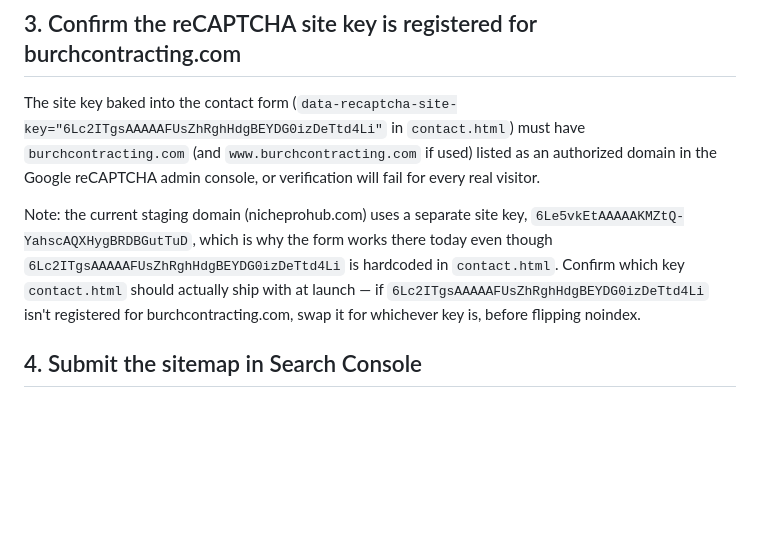
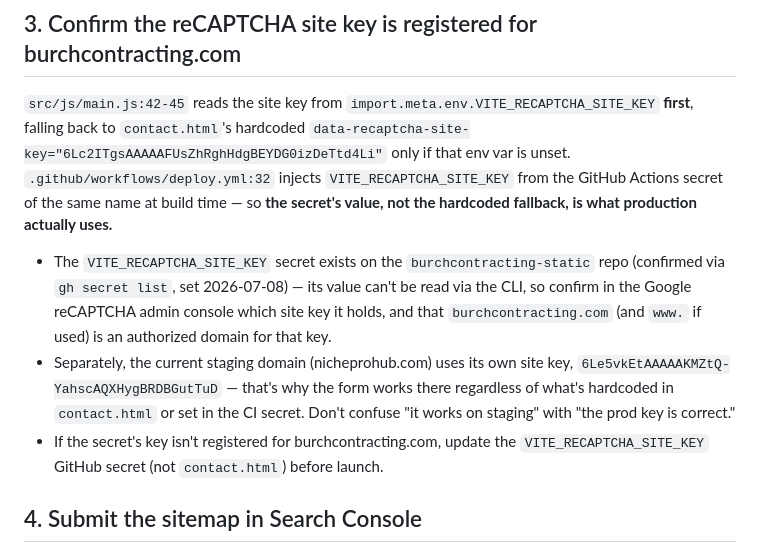
Before and after one commit to cscottburch1/burchcontracting-static, a Markdown page: burchcontracting-dev/LAUNCH-CHECKLIST.md, the part around the change. Drawn GitHub-style; blank space fills up the shorter version.

Commit message:
Correct reCAPTCHA checklist item to point at the CI secret
VITE_RECAPTCHA_SITE_KEY overrides contact.html's hardcoded key at
build time (src/js/main.js:42-45, injected by deploy.yml:32) - the
GitHub Actions secret's value is what production actually uses, not
the fallback baked into the HTML.

```diff
--- a/burchcontracting-dev/LAUNCH-CHECKLIST.md
+++ b/burchcontracting-dev/LAUNCH-CHECKLIST.md
@@ -29,18 +29,25 @@ skipped** — the form still works, but with no bot protection.
 
 ## 3. Confirm the reCAPTCHA site key is registered for burchcontracting.com
 
-The site key baked into the contact form
-(`data-recaptcha-site-key="6Lc2ITgsAAAAAFUsZhRghHdgBEYDG0izDeTtd4Li"` in
-`contact.html`) must have `burchcontracting.com` (and `www.burchcontracting.com`
-if used) listed as an authorized domain in the Google reCAPTCHA admin console,
-or verification will fail for every real visitor.
+`src/js/main.js:42-45` reads the site key from `import.meta.env.VITE_RECAPTCHA_SITE_KEY`
+**first**, falling back to `contact.html`'s hardcoded
+`data-recaptcha-site-key="6Lc2ITgsAAAAAFUsZhRghHdgBEYDG0izDeTtd4Li"` only if
+that env var is unset. `.github/workflows/deploy.yml:32` injects
+`VITE_RECAPTCHA_SITE_KEY` from the GitHub Actions secret of the same name at
+build time — so **the secret's value, not the hardcoded fallback, is what
+production actually uses.**
 
-Note: the current staging domain (nicheprohub.com) uses a separate site key,
-`6Le5vkEtAAAAAKMZtQ-YahscAQXHygBRDBGutTuD`, which is why the form works there
-today even though `6Lc2ITgsAAAAAFUsZhRghHdgBEYDG0izDeTtd4Li` is hardcoded in
-`contact.html`. Confirm which key `contact.html` should actually ship with at
-launch — if `6Lc2ITgsAAAAAFUsZhRghHdgBEYDG0izDeTtd4Li` isn't registered for
-burchcontracting.com, swap it for whichever key is, before flipping noindex.
+- The `VITE_RECAPTCHA_SITE_KEY` secret exists on the `burchcontracting-static`
+  repo (confirmed via `gh secret list`, set 2026-07-08) — its value can't be
+  read via the CLI, so confirm in the Google reCAPTCHA admin console which
+  site key it holds, and that `burchcontracting.com` (and `www.` if used) is
+  an authorized domain for that key.
+- Separately, the current staging domain (nicheprohub.com) uses its own site
+  key, `6Le5vkEtAAAAAKMZtQ-YahscAQXHygBRDBGutTuD` — that's why the form works
+  there regardless of what's hardcoded in `contact.html` or set in the CI
+  secret. Don't confuse "it works on staging" with "the prod key is correct."
+- If the secret's key isn't registered for burchcontracting.com, update the
+  `VITE_RECAPTCHA_SITE_KEY` GitHub secret (not `contact.html`) before launch.
 
 ## 4. Submit the sitemap in Search Console
 
```
